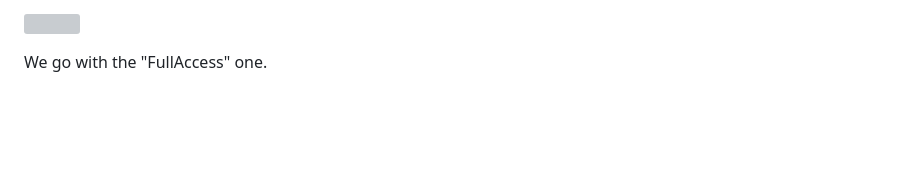
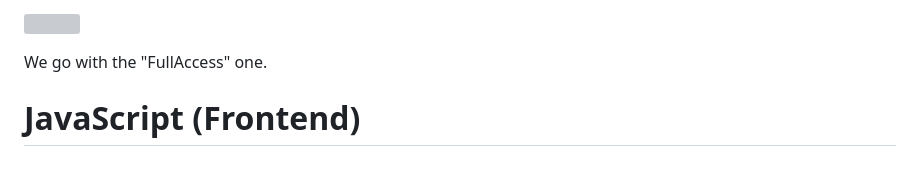
Before and after one commit to NerminVej/Cloud-Resume-AWS, a Markdown page: README.md, the part around the change. GitHub-like rendering; blank space fills up the shorter version; grey boxes are pictures that could not be loaded.

Commit message:
added JavaScript header

```diff
--- a/README.md
+++ b/README.md
@@ -151,3 +151,5 @@ Let us attach a dynamodb policy.
 ![](Attachments/policiesdynammodblambda.png)
 
 We go with the "FullAccess" one.
+
+# JavaScript (Frontend)
```
